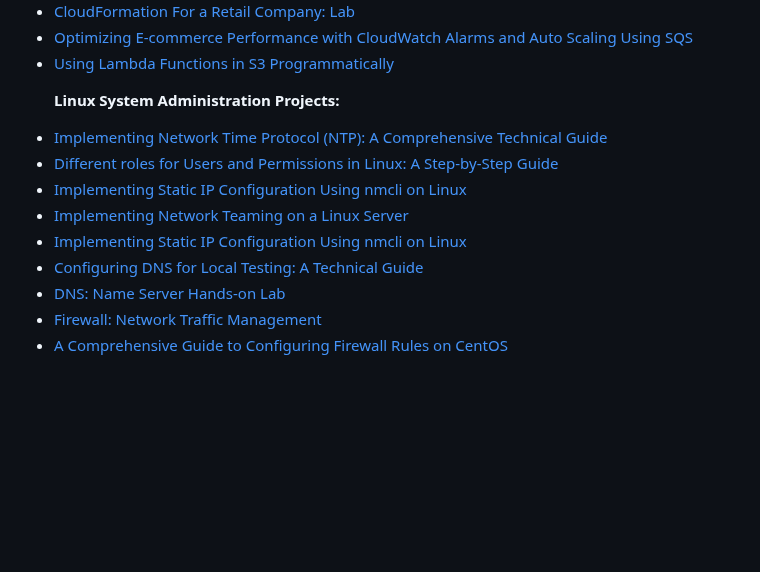
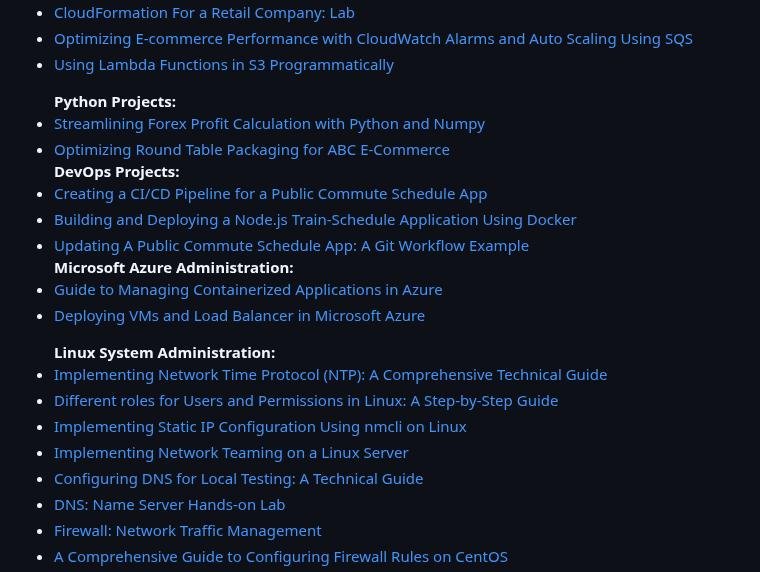
Before and after one commit to ibraheemcisse/Main-profile, a Markdown page: README.md, the part around the change. GitHub-like rendering; blank space fills up the shorter version.

```diff
--- a/README.md
+++ b/README.md
@@ -14,13 +14,28 @@ As an experienced Financial Trading System Support Engineer, my journey into the
     <li><a href="https://medium.com/@info_37956/using-lambda-functions-in-s3-programmatically-82ca76dc11cb">Using Lambda Functions in S3 Programmatically</a></li>
 </ul>
 <ul>
-
-<b>Linux System Administration Projects:</b>
+<b>Python Projects:</b>
+    <li><a href="https://medium.com/@info_37956/streamlining-forex-profit-calculation-with-python-and-numpy-fe16b0b6bc7e">Streamlining Forex Profit Calculation with Python and Numpy
+</a></li>
+    <li><a href="https://medium.com/@info_37956/optimizing-round-table-packaging-for-abc-e-commerce-fd8f53a520a0">Optimizing Round Table Packaging for ABC E-Commerce
+</a></li>
+<b>DevOps Projects:</b>
+    <li><a href="https://medium.com/@info_37956/creating-a-ci-cd-pipeline-for-a-public-commute-schedule-app-f229c37dfce6">Creating a CI/CD Pipeline for a Public Commute Schedule App
+</a></li>
+    <li><a href="https://medium.com/@info_37956/building-and-deploying-a-node-js-train-schedule-application-using-docker-578c8f4439fa">Building and Deploying a Node.js Train-Schedule Application Using Docker
+    <li><a href="https://medium.com/@info_37956/updating-a-public-commute-schedule-app-a-git-workflow-example-5b0ab879a88b">Updating A Public Commute Schedule App: A Git Workflow Example
+</a></li>
+<b>Microsoft Azure Administration:</b>
+    <li><a href="https://medium.com/@info_37956/guide-to-managing-containerized-applications-in-azure-084989229852">Guide to Managing Containerized Applications in Azure
+</a></li>
+    <li><a href="https://medium.com/@info_37956/deploying-vms-and-load-balancer-in-microsoft-azure-270382986265">Deploying VMs and Load Balancer in Microsoft Azure
+</ul>
+<ul>
+<b>Linux System Administration:</b>
     <li><a href="https://medium.com/@info_37956/implementing-network-time-protocol-ntp-a-comprehensive-technical-guide-18015c3a1280">Implementing Network Time Protocol (NTP): A Comprehensive Technical Guide</a></li>
     <li><a href="https://medium.com/@info_37956/managing-users-and-permissions-in-linux-a-step-by-step-guide-0c7f620a9b69">Different roles for Users and Permissions in Linux: A Step-by-Step Guide
     <li><a href="https://medium.com/@info_37956/implementing-static-ip-configuration-using-nmcli-on-linux-767fb8c9f8b0">Implementing Static IP Configuration Using nmcli on Linux
     <li><a href="https://medium.com/@info_37956/implementing-network-teaming-on-a-linux-server-56f30c18646a">Implementing Network Teaming on a Linux Server
-    <li><a href="https://medium.com/@info_37956/implementing-static-ip-configuration-using-nmcli-on-linux-767fb8c9f8b0">Implementing Static IP Configuration Using nmcli on Linux
     <li><a href="https://medium.com/@info_37956/configuring-dns-for-local-testing-a-technical-guide-48d3758925a8">Configuring DNS for Local Testing: A Technical Guide
     <li><a href="https://medium.com/@info_37956/dns-name-server-hands-on-lab-ac23497af84a">DNS: Name Server Hands-on Lab
     <li><a href="https://medium.com/@info_37956/firewall-traffic-management-e0616bc0b344">Firewall: Network Traffic Management
```
